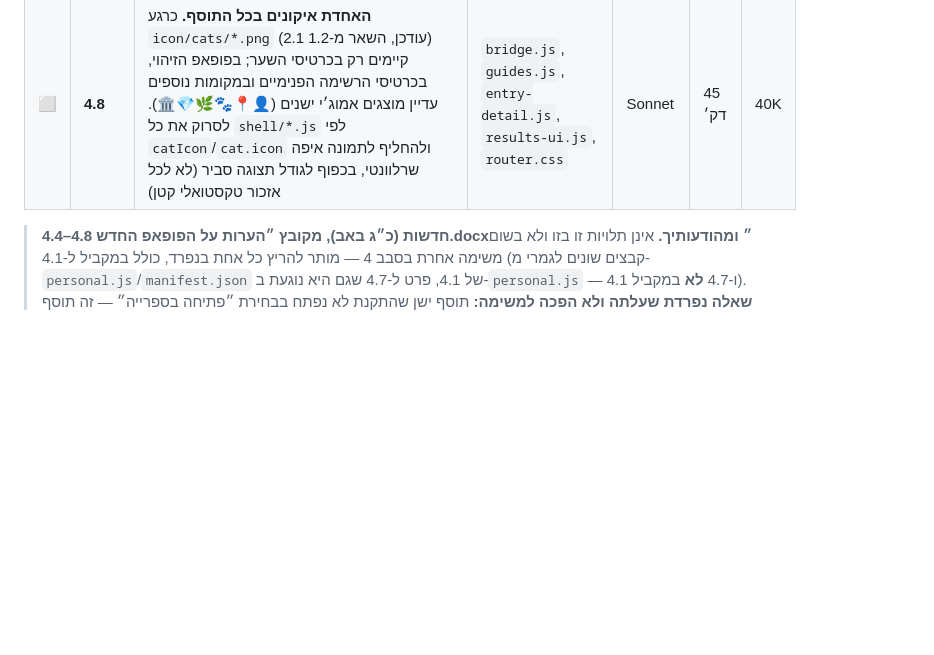
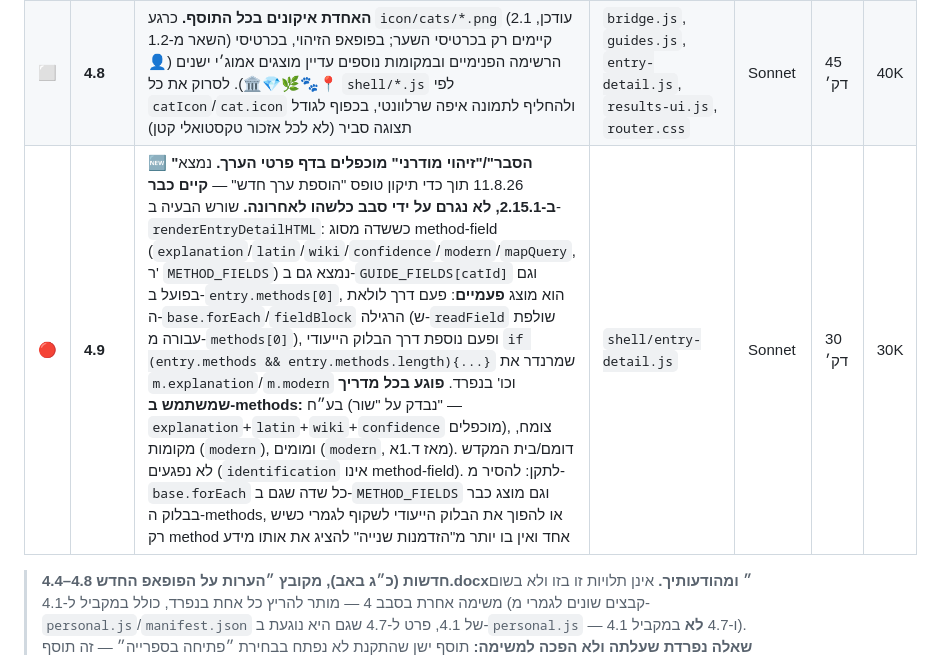
Before and after one commit to e0548433917-gif/madaei-hatanach, a Markdown page: docs/סבבים/טבלת-סבבים.md, the part around the change. GitHub-like rendering; blank space fills up the shorter version.

```diff
--- a/docs/סבבים/טבלת-סבבים.md
+++ b/docs/סבבים/טבלת-סבבים.md
@@ -126,6 +126,7 @@
 | ⬜ | **4.6** | **תיקוני זיהוי בדפי HTML מותאמים.** `identifyInCustomPages` (`identify.js`) עושה `plain.includes(text)` גולמי: (א) מילה נפוצה בת 2-3 אותיות (למשל ״עוד״) כמעט תמיד תיפגע כ-substring בכל דף, ומציגה תוצאת שווא שבלחיצה עליה לא ״פותחת״ שום דבר משמעותי. (ב) חיפוש רב-מילים כמעט אף פעם לא תואם submatch מדויק (רווחים/פיסוק שונים), ולכן לרוב לא מזהה כלל בתוך דפים מוספים, בזמן שאותו טקסט מזוהה תקין מול המדריכים הרגילים. לתקן להתאמת מילים/טוקנים כמו במנוע הזיהוי הראשי, לא substring גולמי | `identify.js` | Sonnet | 30 דק׳ | 25K |
 | ⬜ | **4.7** | **לשונית ״מה חדש״ באזור האישי** — תקציר ה-CHANGELOG של כמה הגרסאות האחרונות (למשל 5), נטען מ-`CHANGELOG.md` בתוך החבילה (בלי רשת). שקול/פתוח: להפוך בהמשך ליומן שינויים מלא מההתחלה — לא לעכב את 4.7 בשביל זה | `personal.js`, `router.css` | Sonnet | 30 דק׳ | 25K |
 | ⬜ | **4.8** | **האחדת איקונים בכל התוסף.** כרגע `icon/cats/*.png` (2.1 עודכן, השאר מ-1.2) קיימים רק בכרטיסי השער; בפופאפ הזיהוי, בכרטיסי הרשימה הפנימיים ובמקומות נוספים עדיין מוצגים אמוג׳י ישנים (👤📍🐾🌿💎🏛️). לסרוק את כל `shell/*.js` לפי `catIcon`/`cat.icon` ולהחליף לתמונה איפה שרלוונטי, בכפוף לגודל תצוגה סביר (לא לכל אזכור טקסטואלי קטן) | `bridge.js`, `guides.js`, `entry-detail.js`, `results-ui.js`, `router.css` | Sonnet | 45 דק׳ | 40K |
+| 🔴 | **4.9** | 🆕 **"הסבר"/"זיהוי מודרני" מוכפלים בדף פרטי הערך.** נמצא 11.8.26 תוך כדי תיקון טופס "הוספת ערך חדש" — **קיים כבר ב-2.15.1, לא נגרם על ידי סבב כלשהו לאחרונה.** שורש הבעיה ב-`renderEntryDetailHTML`: כששדה מסוג method-field (`explanation`/`latin`/`wiki`/`confidence`/`modern`/`mapQuery`, ר' `METHOD_FIELDS`) נמצא גם ב-`GUIDE_FIELDS[catId]` וגם בפועל ב-`entry.methods[0]`, הוא מוצג **פעמיים**: פעם דרך לולאת ה-`base.forEach`/`fieldBlock` הרגילה (ש-`readField` שולפת עבורה מ-`methods[0]`), ופעם נוספת דרך הבלוק הייעודי `if (entry.methods && entry.methods.length){...}` שמרנדר את `m.explanation`/`m.modern` וכו' בנפרד. **פוגע בכל מדריך שמשתמש ב-methods:** בע״ח (נבדק על "שור" — `explanation`+`latin`+`wiki`+`confidence` מוכפלים), צומח, מקומות (`modern`), ומומים (`modern`, מאז ד.1א). דומם/בית המקדש לא נפגעים (`identification` אינו method-field). לתקן: להסיר מ-`base.forEach` כל שדה שגם ב-`METHOD_FIELDS` וגם מוצג כבר בבלוק ה-methods, או להפוך את הבלוק הייעודי לשקוף לגמרי כשיש רק method אחד ואין בו יותר מ"הזדמנות שנייה" להציג את אותו מידע | `shell/entry-detail.js` | Sonnet | 30 דק׳ | 30K |
 
 > **4.4–4.8 חדשות (כ״ג באב), מקובץ ״הערות על הפופאפ החדש.docx״ ומהודעותיך.** אינן
 > תלויות זו בזו ולא בשום משימה אחרת בסבב 4 — מותר להריץ כל אחת בנפרד, כולל
```
Also changed, not shown: ROADMAP.md (+1 -0 lines).
